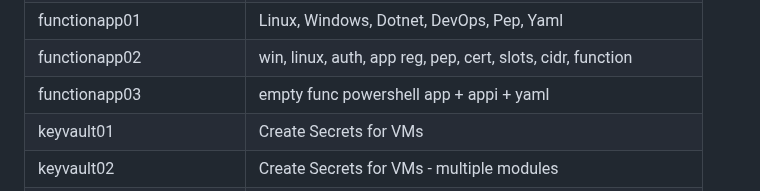
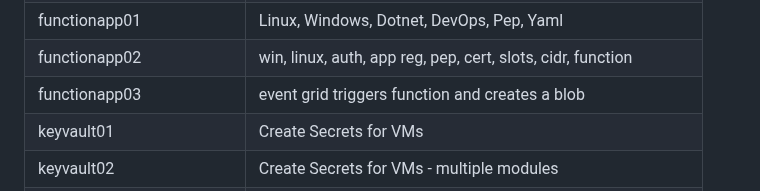
Before and after one commit to petitess/bicep, a Markdown page: README.md, the part around the change. GitHub-like rendering.

```diff
--- a/README.md
+++ b/README.md
@@ -65,7 +65,7 @@ New-AzSubscriptionDeployment -TemplateFile main.bicep -TemplateParameterFile par
 | frontdoor02 | Front Door, Endpoints, WAF, Private Link Services
 | functionapp01 | Linux, Windows, Dotnet, DevOps, Pep, Yaml
 | functionapp02 | win, linux, auth, app reg, pep, cert, slots, cidr, function
-| functionapp03 | empty func powershell app + appi + yaml
+| functionapp03 | event grid triggers function and creates a blob
 | keyvault01 | Create Secrets for VMs
 | keyvault02 | Create Secrets for VMs - multiple modules
 | keyvault03 | uniqueString() to generate password
```
